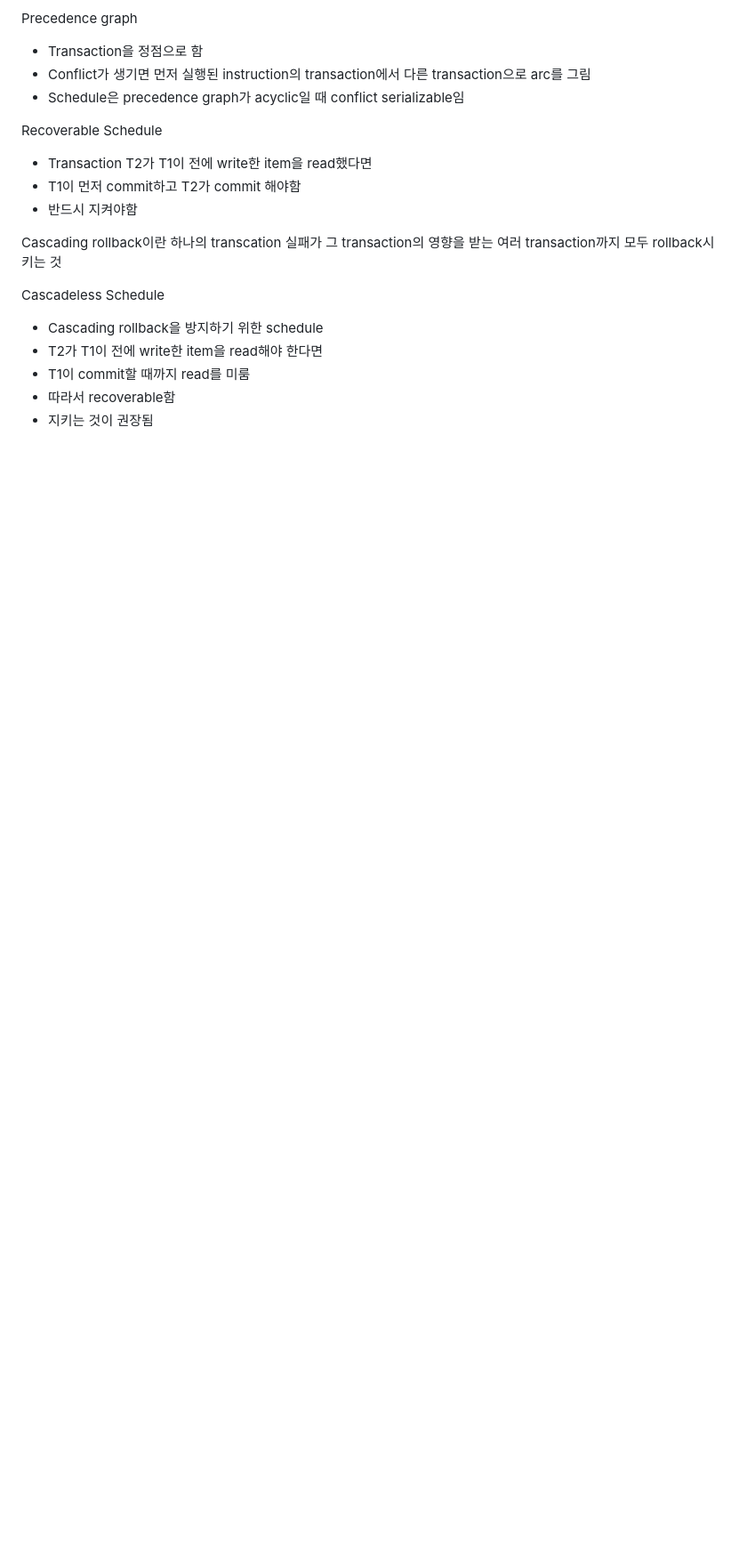
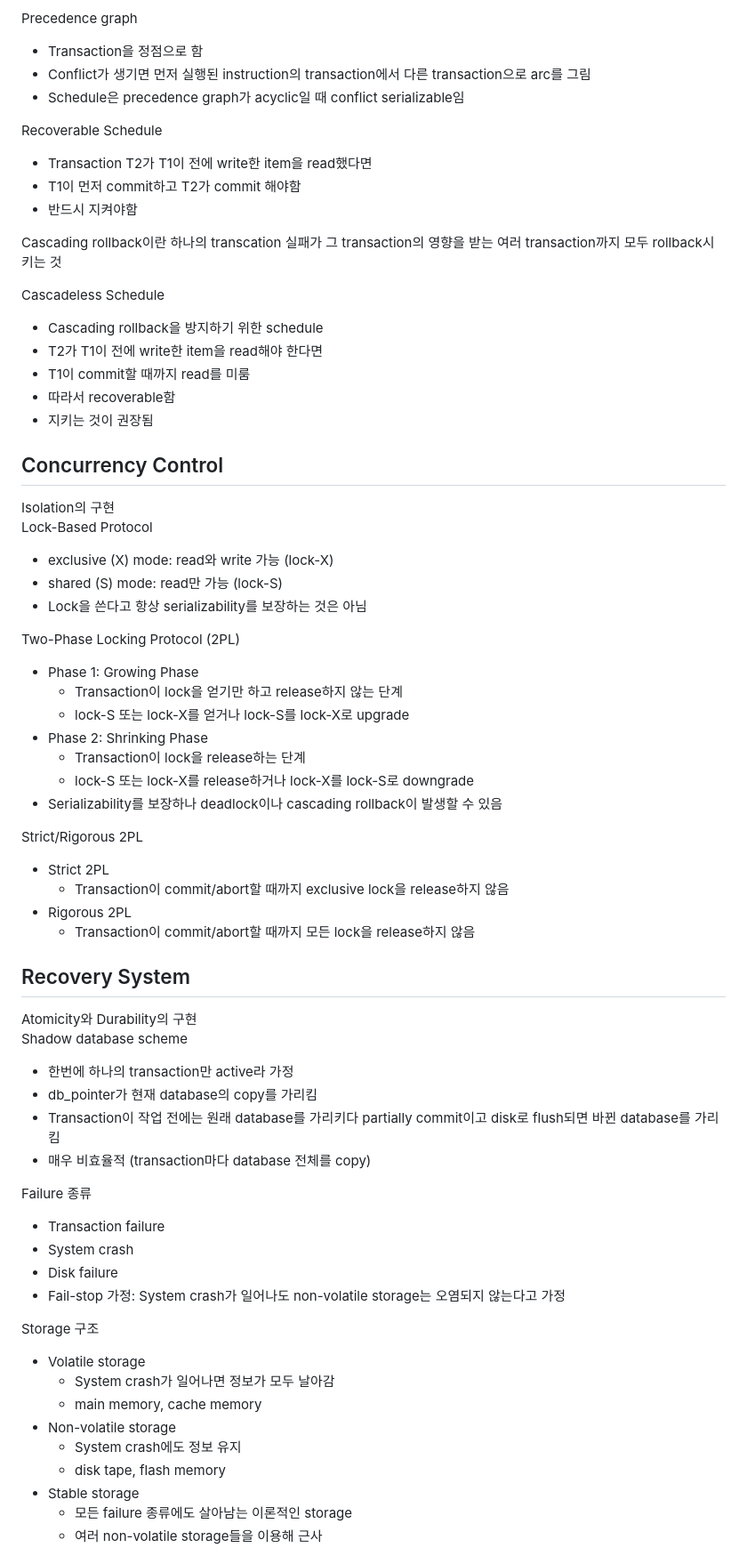
Before and after one commit to eomhs/TIL, a Markdown page: database/TM.md, the part around one of its changes. Shown at 89% size. GitHub-like rendering; blank space fills up the shorter version.

```diff
--- a/database/TM.md
+++ b/database/TM.md
@@ -49,3 +49,51 @@ Cascadeless Schedule
 - T1이 commit할 때까지 read를 미룸
 - 따라서 recoverable함
 - 지키는 것이 권장됨
+
+## Concurrency Control
+Isolation의 구현
+Lock-Based Protocol
+- exclusive (X) mode: read와 write 가능 (lock-X)
+- shared (S) mode: read만 가능 (lock-S)
+- Lock을 쓴다고 항상 serializability를 보장하는 것은 아님
+
+Two-Phase Locking Protocol (2PL)
+- Phase 1: Growing Phase
+    - Transaction이 lock을 얻기만 하고 release하지 않는 단계
+    - lock-S 또는 lock-X를 얻거나 lock-S를 lock-X로 upgrade
+- Phase 2: Shrinking Phase
+    - Transaction이 lock을 release하는 단계
+    - lock-S 또는 lock-X를 release하거나 lock-X를 lock-S로 downgrade
+- Serializability를 보장하나 deadlock이나 cascading rollback이 발생할 수 있음
+
+Strict/Rigorous 2PL
+- Strict 2PL
+    - Transaction이 commit/abort할 때까지 exclusive lock을 release하지 않음
+- Rigorous 2PL
+    - Transaction이 commit/abort할 때까지 모든 lock을 release하지 않음
+
+## Recovery System
+Atomicity와 Durability의 구현
+Shadow database scheme
+- 한번에 하나의 transaction만 active라 가정
+- db_pointer가 현재 database의 copy를 가리킴
+- Transaction이 작업 전에는 원래 database를 가리키다 partially commit이고 disk로 flush되면 바뀐 database를 가리킴
+- 매우 비효율적 (transaction마다 database 전체를 copy)
+
+Failure 종류
+- Transaction failure
+- System crash
+- Disk failure
+- Fail-stop 가정: System crash가 일어나도 non-volatile storage는 오염되지 않는다고 가정
+
+Storage 구조
+- Volatile storage
+    - System crash가 일어나면 정보가 모두 날아감
+    - main memory, cache memory
+- Non-volatile storage
+    - System crash에도 정보 유지
+    - disk tape, flash memory
+- Stable storage
+    - 모든 failure 종류에도 살아남는 이론적인 storage
+    - 여러 non-volatile storage들을 이용해 근사
+
```
Also changed, not shown: other parts of database/TM.md (+3 -0 lines), figures/Data access.PNG (added).
